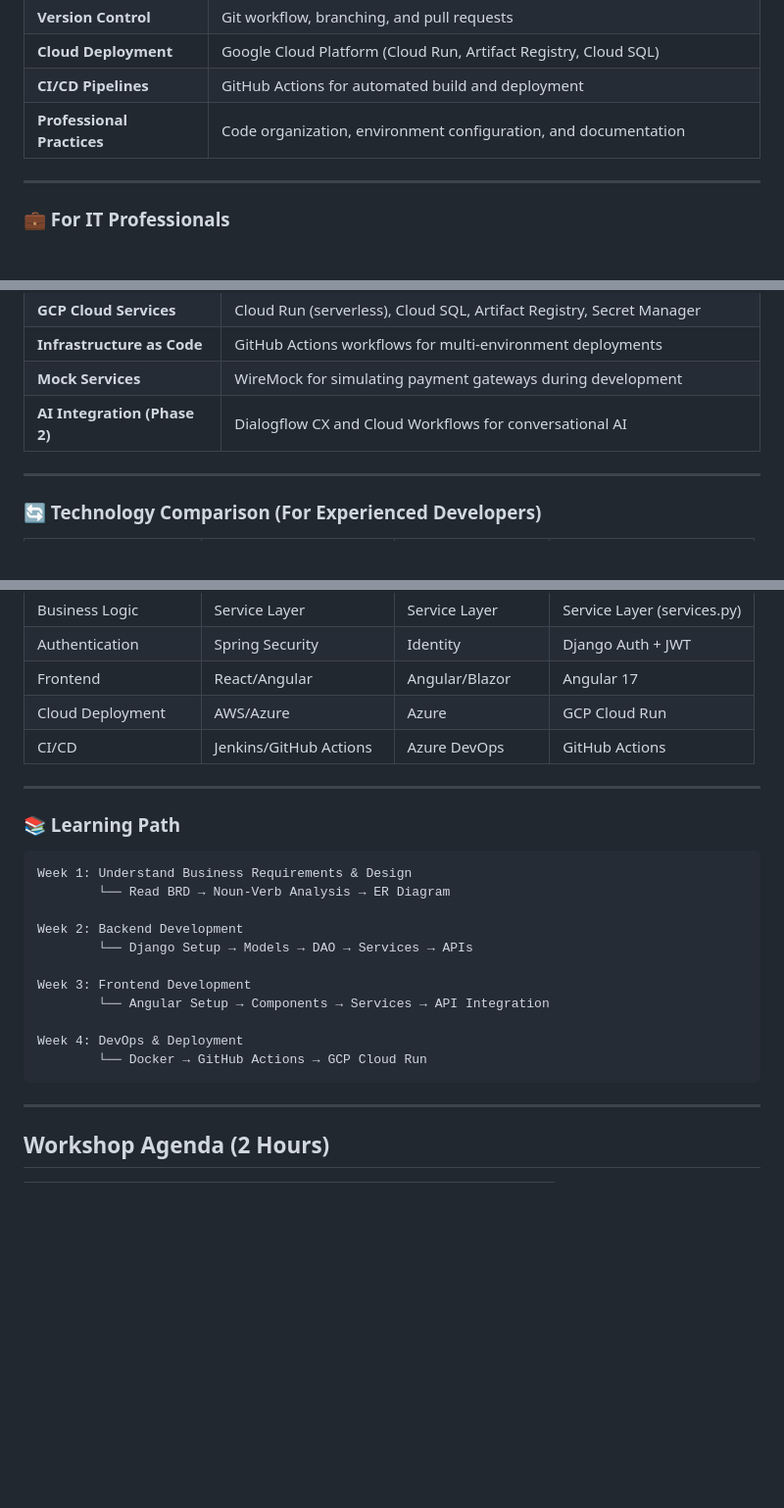
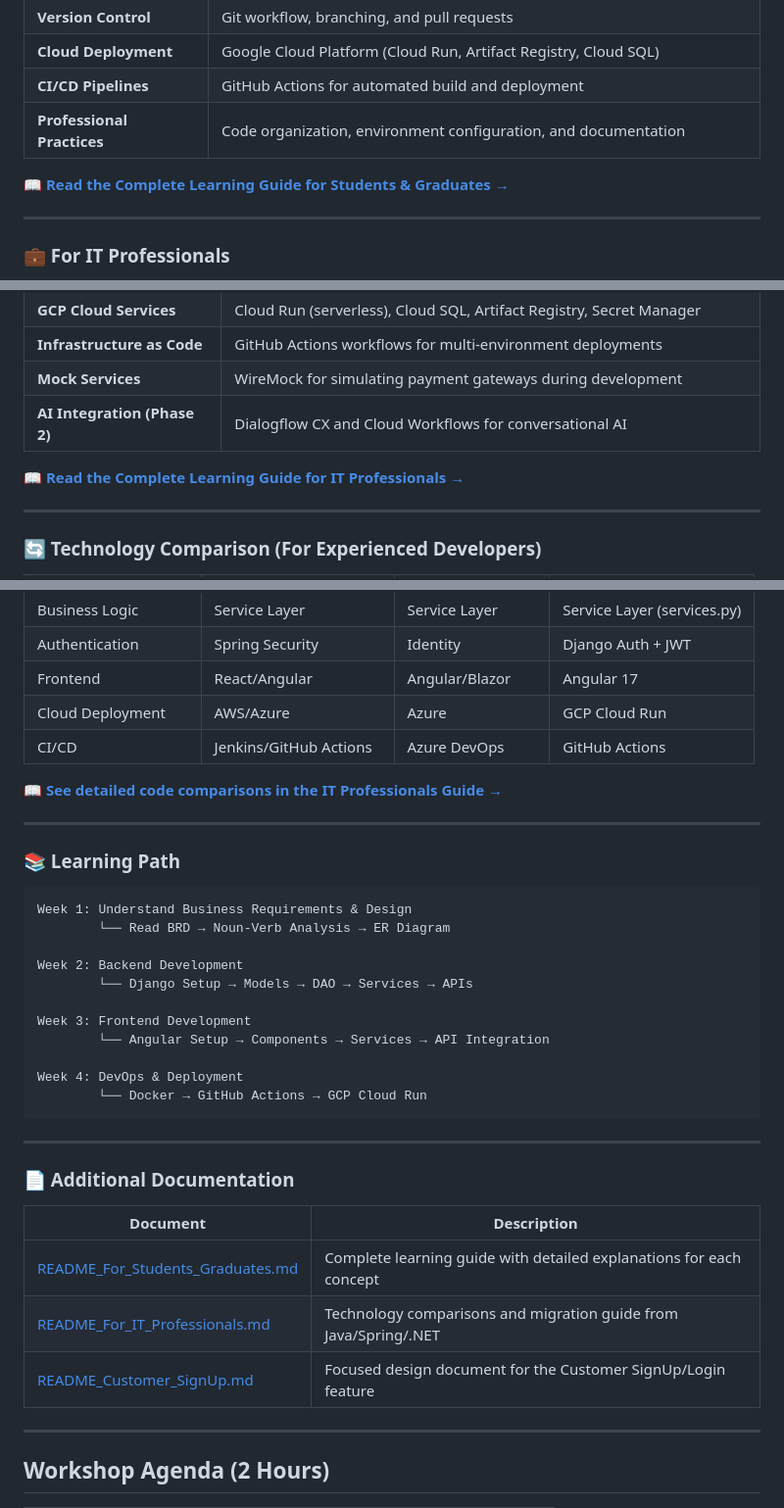
Before and after one commit to javakishore-veleti/HealthCare-Buy-Plans-App, a Markdown page: README.md, 3 parts joined by grey strips. Shown at 98% size. Drawn GitHub-style; blank space fills up the shorter version.

Commit message:
README for IT Professionals

````diff
--- a/README.md
+++ b/README.md
@@ -25,6 +25,8 @@ If you are a **Computer Science/Engineering student** or **fresh graduate** aspi
 | **CI/CD Pipelines** | GitHub Actions for automated build and deployment |
 | **Professional Practices** | Code organization, environment configuration, and documentation |
 
+📖 **[Read the Complete Learning Guide for Students & Graduates →](README_For_Students_Graduates.md)**
+
 ---
 
 ### 💼 For IT Professionals
@@ -40,6 +42,8 @@ If you are an **experienced IT professional** looking to upskill or switch techn
 | **Infrastructure as Code** | GitHub Actions workflows for multi-environment deployments |
 | **Mock Services** | WireMock for simulating payment gateways during development |
 | **AI Integration (Phase 2)** | Dialogflow CX and Cloud Workflows for conversational AI |
+
+📖 **[Read the Complete Learning Guide for IT Professionals →](README_For_IT_Professionals.md)**
 
 ---
 
@@ -57,6 +61,8 @@ If you are an **experienced IT professional** looking to upskill or switch techn
 | Cloud Deployment | AWS/Azure | Azure | GCP Cloud Run |
 | CI/CD | Jenkins/GitHub Actions | Azure DevOps | GitHub Actions |
 
+📖 **[See detailed code comparisons in the IT Professionals Guide →](README_For_IT_Professionals.md#3-django-for-springjava-developers)**
+
 ---
 
 ### 📚 Learning Path
@@ -73,6 +79,16 @@ Week 3: Frontend Development
 Week 4: DevOps & Deployment
         └── Docker → GitHub Actions → GCP Cloud Run
 ```
+
+---
+
+### 📄 Additional Documentation
+
+| Document | Description |
+|----------|-------------|
+| [README_For_Students_Graduates.md](README_For_Students_Graduates.md) | Complete learning guide with detailed explanations for each concept |
+| [README_For_IT_Professionals.md](README_For_IT_Professionals.md) | Technology comparisons and migration guide from Java/Spring/.NET |
+| [README_Customer_SignUp.md](README_Customer_SignUp.md) | Focused design document for the Customer SignUp/Login feature |
 
 ---
 
````
